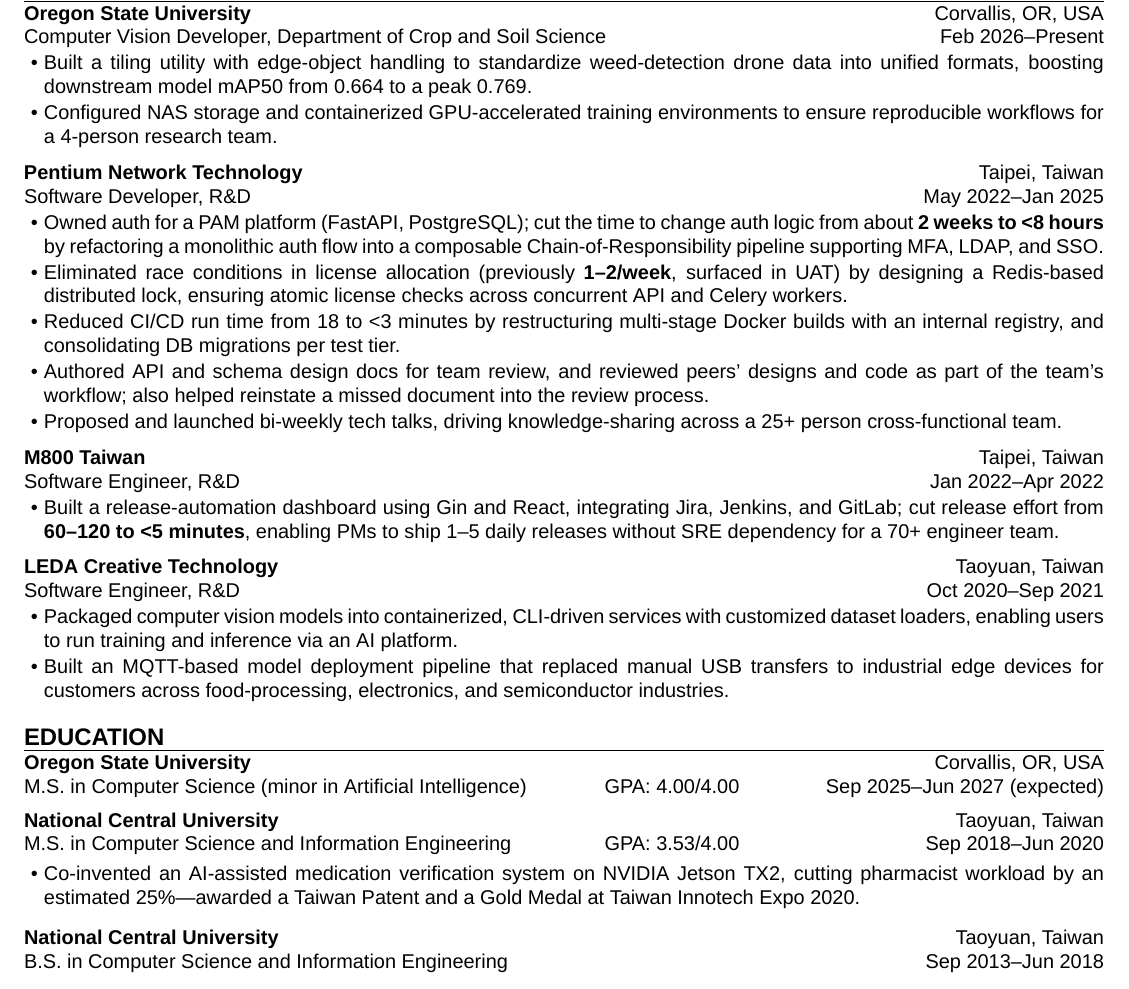
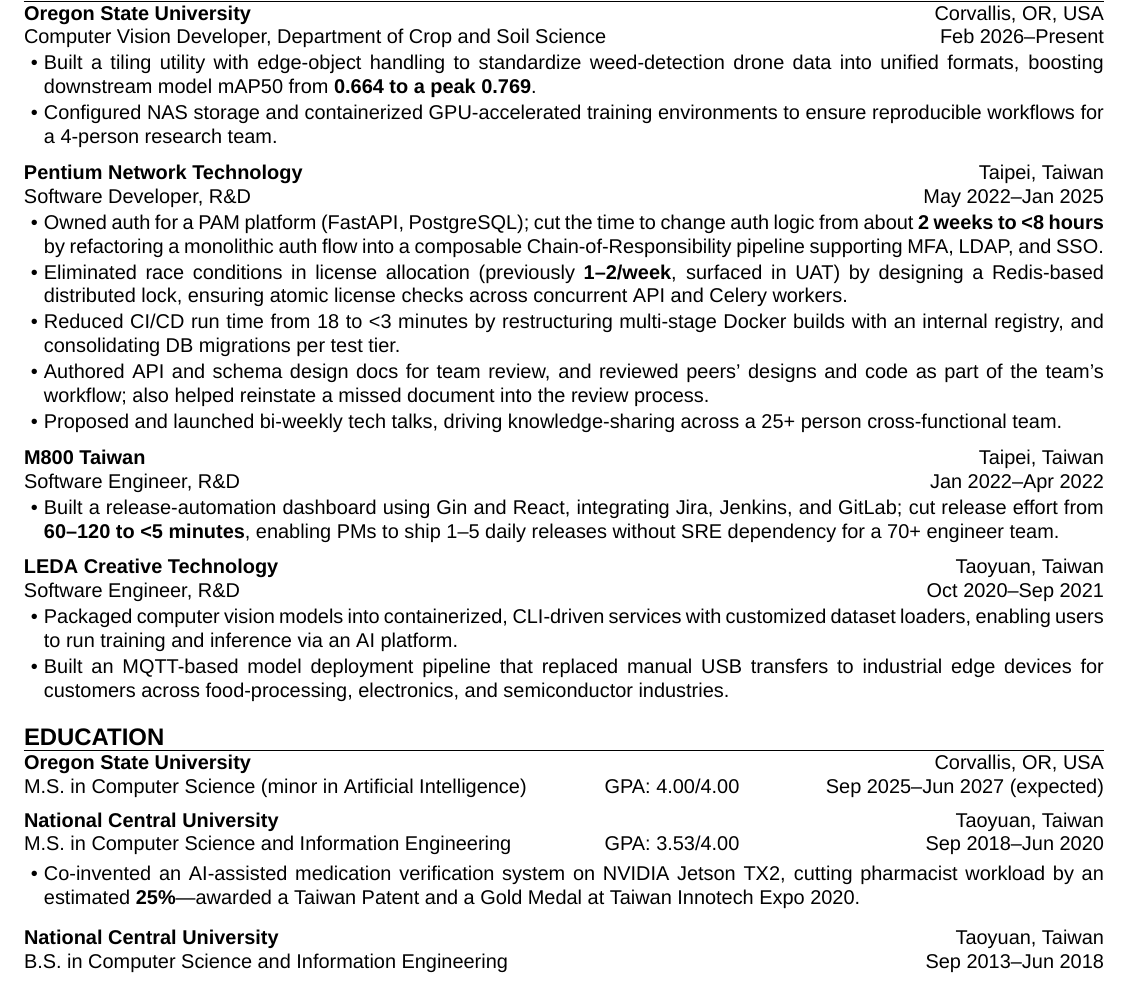
Before and after one commit to aragorn1025/aragorn1025.github.io, a LaTeX CV (src/latex/resume.tex): part of the page, cut so that both start at the same text. Compiled offline with XeLaTeX.

Commit message:
refactor: adjust bold texts

```diff
--- a/src/latex/resume.tex
+++ b/src/latex/resume.tex
@@ -34,7 +34,7 @@
     ]{
         \item Built a tiling utility with edge-object handling
         to standardize weed-detection drone data into unified formats,
-        boosting downstream model mAP50 from 0.664 to a peak 0.769.
+        boosting downstream model mAP50 from \textbf{0.664 to a peak 0.769}.
         \item Configured NAS storage and containerized GPU-accelerated training environments
         to ensure reproducible workflows for a 4-person research team.
     }
@@ -107,7 +107,7 @@
         end      = {Jun 2020},
     ]{
         \item Co-invented an AI-assisted medication verification system on NVIDIA Jetson TX2,
-        cutting pharmacist workload by an estimated 25\%---%
+        cutting pharmacist workload by an estimated \textbf{25\%}---%
         awarded a Taiwan Patent and a Gold Medal at Taiwan Innotech Expo 2020.
     }
 
```
